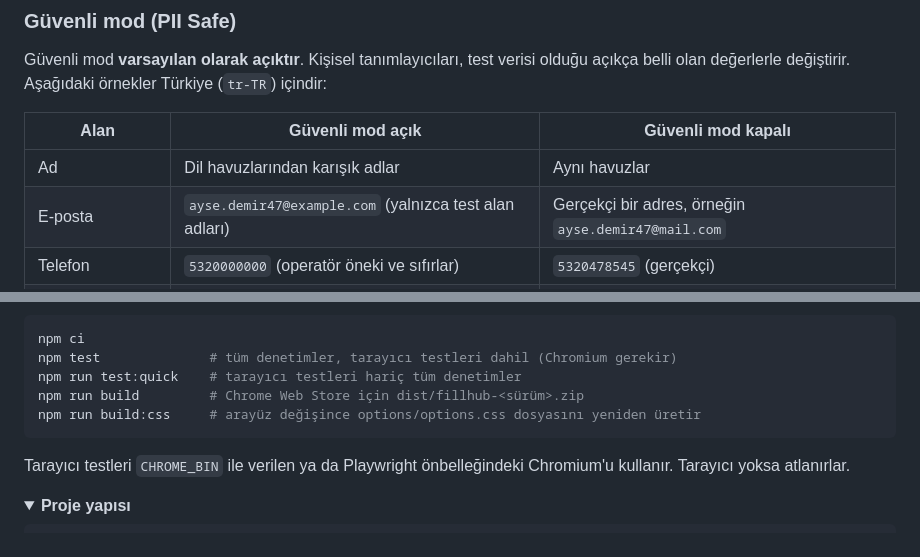
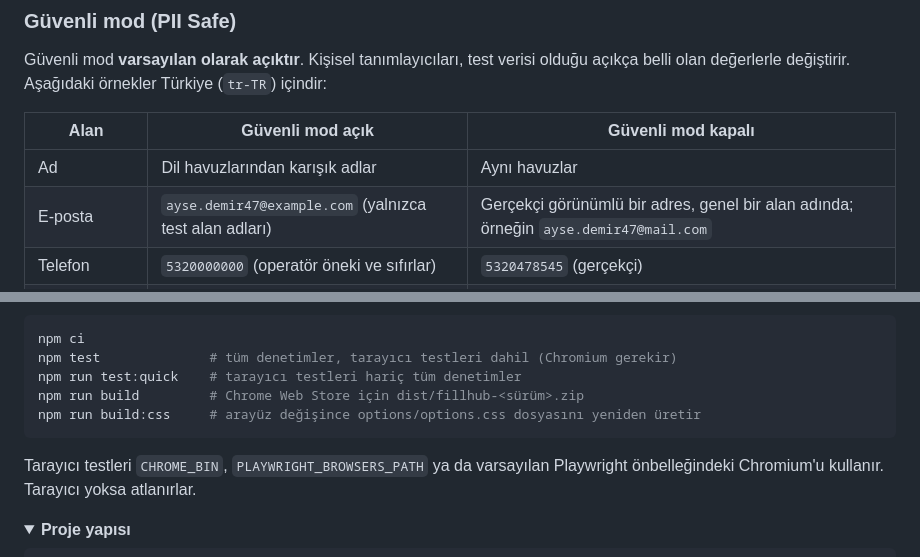
Before and after one commit to kilicberkay/FillHub, a Markdown page: README.tr.md, 2 parts joined by grey strips. GitHub-like rendering; folded sections open.

````diff
--- a/README.tr.md
+++ b/README.tr.md
@@ -127,7 +127,7 @@ Güvenli mod **varsayılan olarak açıktır**. Kişisel tanımlayıcıları, te
 | Alan | Güvenli mod açık | Güvenli mod kapalı |
 |---|---|---|
 | Ad | Dil havuzlarından karışık adlar | Aynı havuzlar |
-| E-posta | `ayse.demir47@example.com` (yalnızca test alan adları) | Gerçekçi bir adres, örneğin `ayse.demir47@mail.com` |
+| E-posta | `ayse.demir47@example.com` (yalnızca test alan adları) | Gerçekçi görünümlü bir adres, genel bir alan adında; örneğin `ayse.demir47@mail.com` |
 | Telefon | `5320000000` (operatör öneki ve sıfırlar) | `5320478545` (gerçekçi) |
 | TC Kimlik No | `11111111110` (sağlaması geçerli test numarası) | Rastgele, sağlaması geçerli bir numara |
 | Şirket ve web sitesi | `Test Şirketi 4821`, `https://www.example.org` | Ülkenin şirket listesinden adlar |
@@ -264,7 +264,7 @@ npm run build         # Chrome Web Store için dist/fillhub-<sürüm>.zip
 npm run build:css     # arayüz değişince options/options.css dosyasını yeniden üretir
 ```
 
-Tarayıcı testleri `CHROME_BIN` ile verilen ya da Playwright önbelleğindeki Chromium'u kullanır. Tarayıcı yoksa atlanırlar.
+Tarayıcı testleri `CHROME_BIN`, `PLAYWRIGHT_BROWSERS_PATH` ya da varsayılan Playwright önbelleğindeki Chromium'u kullanır. Tarayıcı yoksa atlanırlar.
 
 <details>
 <summary><b>Proje yapısı</b></summary>
````
Also changed, not shown: README.md (+2 -2 lines).
